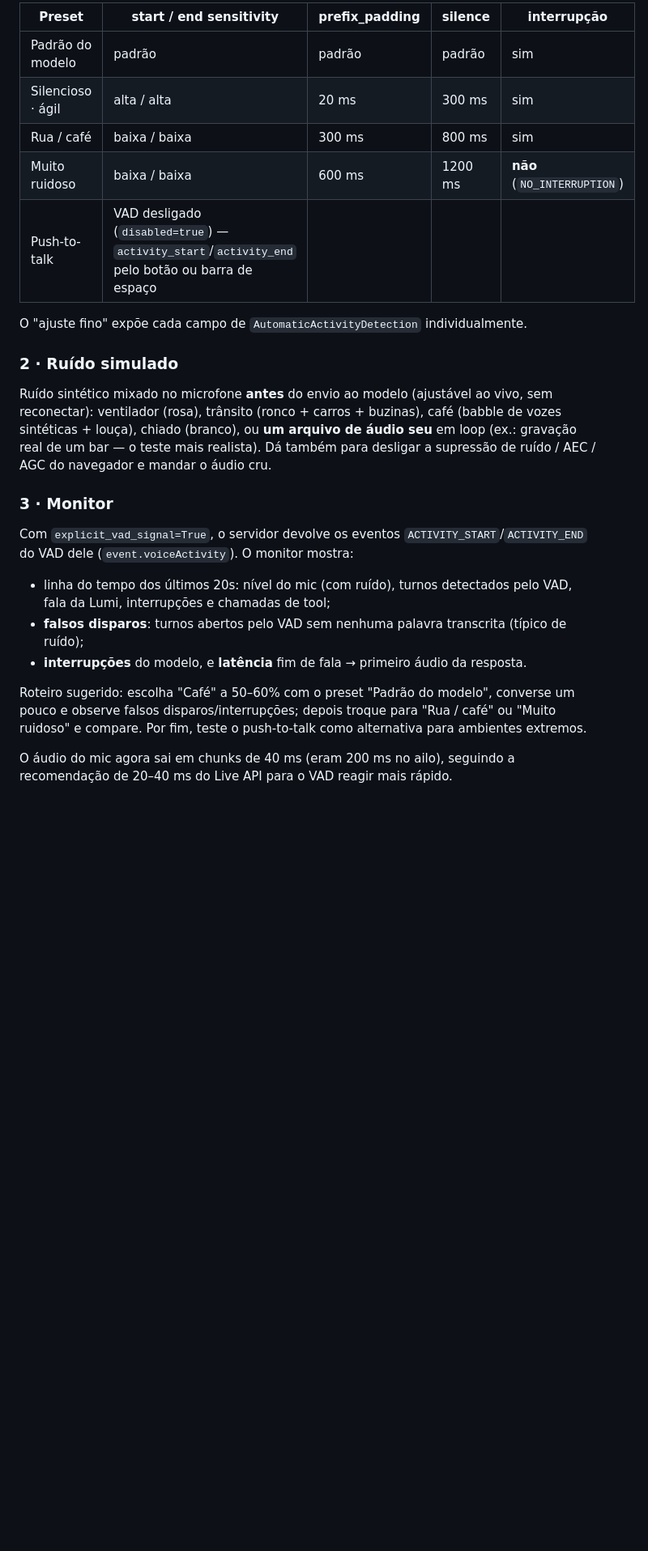
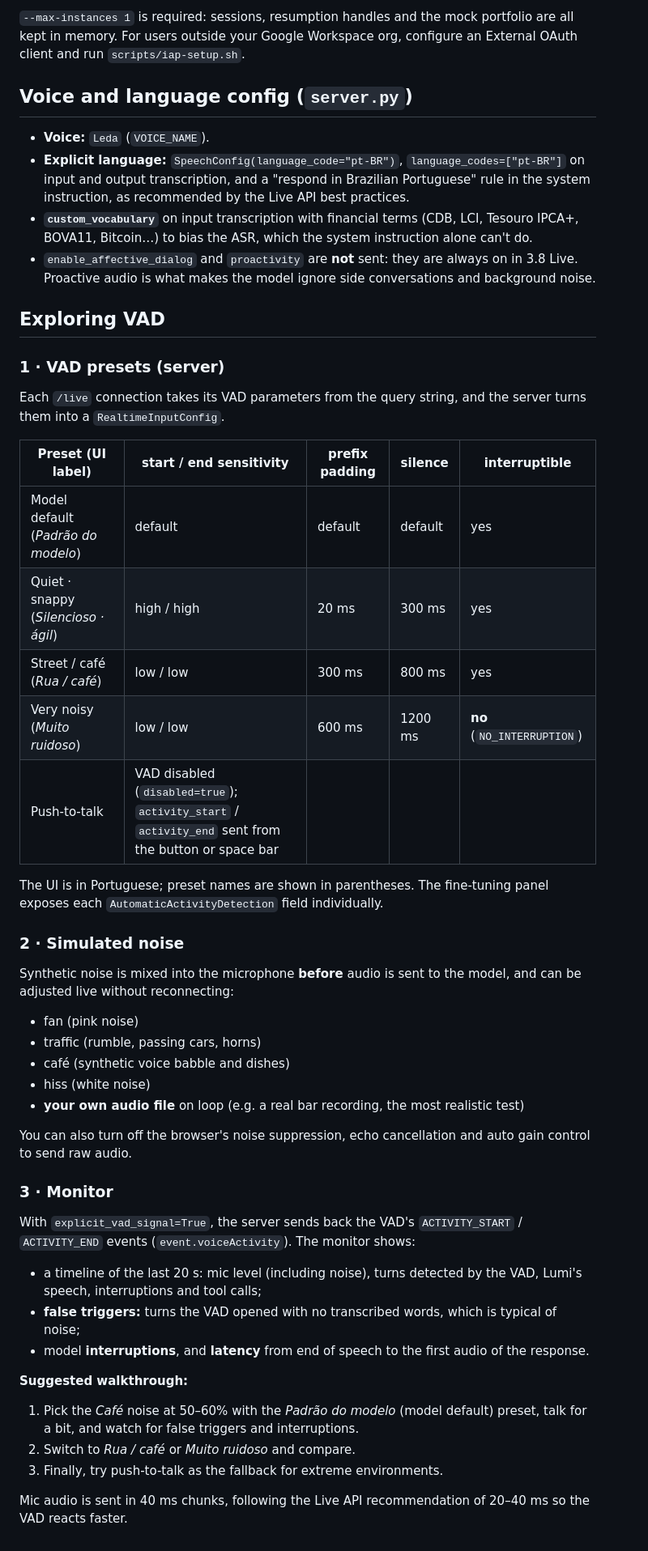
Before and after one commit to johngarrido/live-vad-experiments, a Markdown page: README.md, the part around one of its changes. Shown at 81% size. Rendered like a GitHub page; blank space fills up the shorter version.

```diff
--- a/README.md
+++ b/README.md
@@ -48,24 +63,53 @@ Cada conexão ao `/live` recebe os parâmetros de VAD na query string, viram `Re
 
-| Preset | start / end sensitivity | prefix_padding | silence | interrupção |
+`--max-instances 1` is required: sessions, resumption handles and the mock portfolio are all kept in memory. For users outside your Google Workspace org, configure an External OAuth client and run `scripts/iap-setup.sh`.
+
+## Voice and language config (`server.py`)
+
+- **Voice:** `Leda` (`VOICE_NAME`).
+- **Explicit language:** `SpeechConfig(language_code="pt-BR")`, `language_codes=["pt-BR"]` on input and output transcription, and a "respond in Brazilian Portuguese" rule in the system instruction, as recommended by the Live API best practices.
+- **`custom_vocabulary`** on input transcription with financial terms (CDB, LCI, Tesouro IPCA+, BOVA11, Bitcoin…) to bias the ASR, which the system instruction alone can't do.
+- `enable_affective_dialog` and `proactivity` are **not** sent: they are always on in 3.8 Live. Proactive audio is what makes the model ignore side conversations and background noise.
+
+## Exploring VAD
+
+### 1 · VAD presets (server)
+
+Each `/live` connection takes its VAD parameters from the query string, and the server turns them into a `RealtimeInputConfig`.
+
+| Preset (UI label) | start / end sensitivity | prefix padding | silence | interruptible |
 |---|---|---|---|---|
-| Padrão do modelo | padrão | padrão | padrão | sim |
-| Silencioso · ágil | alta / alta | 20 ms | 300 ms | sim |
-| Rua / café | baixa / baixa | 300 ms | 800 ms | sim |
-| Muito ruidoso | baixa / baixa | 600 ms | 1200 ms | **não** (`NO_INTERRUPTION`) |
-| Push-to-talk | VAD desligado (`disabled=true`) — `activity_start`/`activity_end` pelo botão ou barra de espaço |
+| Model default (*Padrão do modelo*) | default | default | default | yes |
+| Quiet · snappy (*Silencioso · ágil*) | high / high | 20 ms | 300 ms | yes |
+| Street / café (*Rua / café*) | low / low | 300 ms | 800 ms | yes |
+| Very noisy (*Muito ruidoso*) | low / low | 600 ms | 1200 ms | **no** (`NO_INTERRUPTION`) |
+| Push-to-talk | VAD disabled (`disabled=true`); `activity_start` / `activity_end` sent from the button or space bar | | | |
 
-O "ajuste fino" expõe cada campo de `AutomaticActivityDetection` individualmente.
+The UI is in Portuguese; preset names are shown in parentheses. The fine-tuning panel exposes each `AutomaticActivityDetection` field individually.
 
-### 2 · Ruído simulado
-Ruído sintético mixado no microfone **antes** do envio ao modelo (ajustável ao vivo, sem reconectar): ventilador (rosa), trânsito (ronco + carros + buzinas), café (babble de vozes sintéticas + louça), chiado (branco), ou **um arquivo de áudio seu** em loop (ex.: gravação real de um bar — o teste mais realista). Dá também para desligar a supressão de ruído / AEC / AGC do navegador e mandar o áudio cru.
+### 2 · Simulated noise
+
+Synthetic noise is mixed into the microphone **before** audio is sent to the model, and can be adjusted live without reconnecting:
+
+- fan (pink noise)
+- traffic (rumble, passing cars, horns)
+- café (synthetic voice babble and dishes)
+- hiss (white noise)
+- **your own audio file** on loop (e.g. a real bar recording, the most realistic test)
+
+You can also turn off the browser's noise suppression, echo cancellation and auto gain control to send raw audio.
 
 ### 3 · Monitor
-Com `explicit_vad_signal=True`, o servidor devolve os eventos `ACTIVITY_START`/`ACTIVITY_END` do VAD dele (`event.voiceActivity`). O monitor mostra:
 
-- linha do tempo dos últimos 20s: nível do mic (com ruído), turnos detectados pelo VAD, fala da Lumi, interrupções e chamadas de tool;
-- **falsos disparos**: turnos abertos pelo VAD sem nenhuma palavra transcrita (típico de ruído);
-- **interrupções** do modelo, e **latência** fim de fala → primeiro áudio da resposta.
+With `explicit_vad_signal=True`, the server sends back the VAD's `ACTIVITY_START` / `ACTIVITY_END` events (`event.voiceActivity`). The monitor shows:
 
-Roteiro sugerido: escolha "Café" a 50–60% com o preset "Padrão do modelo", converse um pouco e observe falsos disparos/interrupções; depois troque para "Rua / café" ou "Muito ruidoso" e compare. Por fim, teste o push-to-talk como alternativa para ambientes extremos.
+- a timeline of the last 20 s: mic level (including noise), turns detected by the VAD, Lumi's speech, interruptions and tool calls;
+- **false triggers:** turns the VAD opened with no transcribed words, which is typical of noise;
+- model **interruptions**, and **latency** from end of speech to the first audio of the response.
 
-O áudio do mic agora sai em chunks de 40 ms (eram 200 ms no ailo), seguindo a recomendação de 20–40 ms do Live API para o VAD reagir mais rápido.
+**Suggested walkthrough:**
+
+1. Pick the *Café* noise at 50–60% with the *Padrão do modelo* (model default) preset, talk for a bit, and watch for false triggers and interruptions.
+2. Switch to *Rua / café* or *Muito ruidoso* and compare.
+3. Finally, try push-to-talk as the fallback for extreme environments.
+
+Mic audio is sent in 40 ms chunks, following the Live API recommendation of 20–40 ms so the VAD reacts faster.
```
Also changed, not shown: other parts of README.md (+44 -29 lines).
